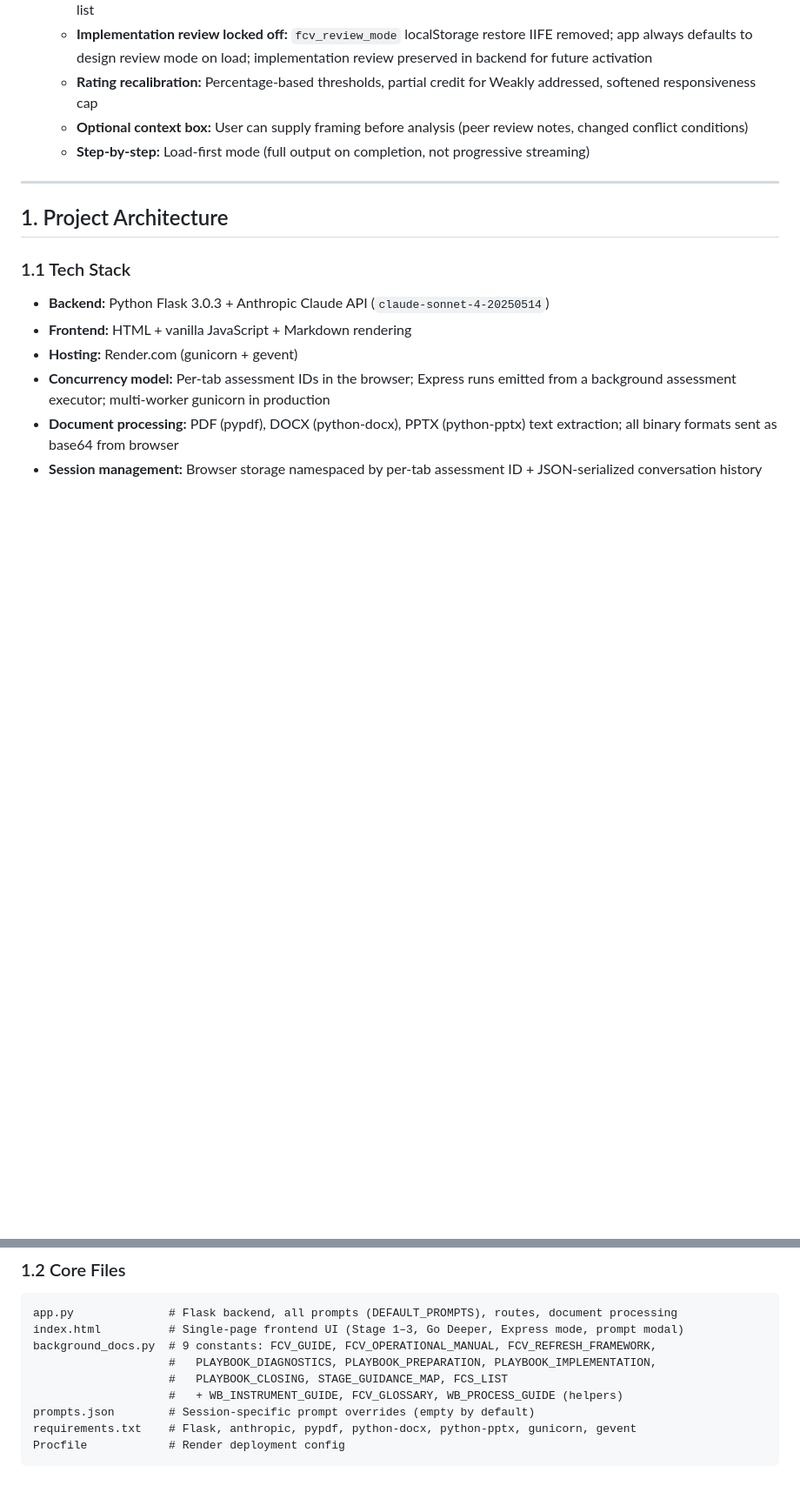
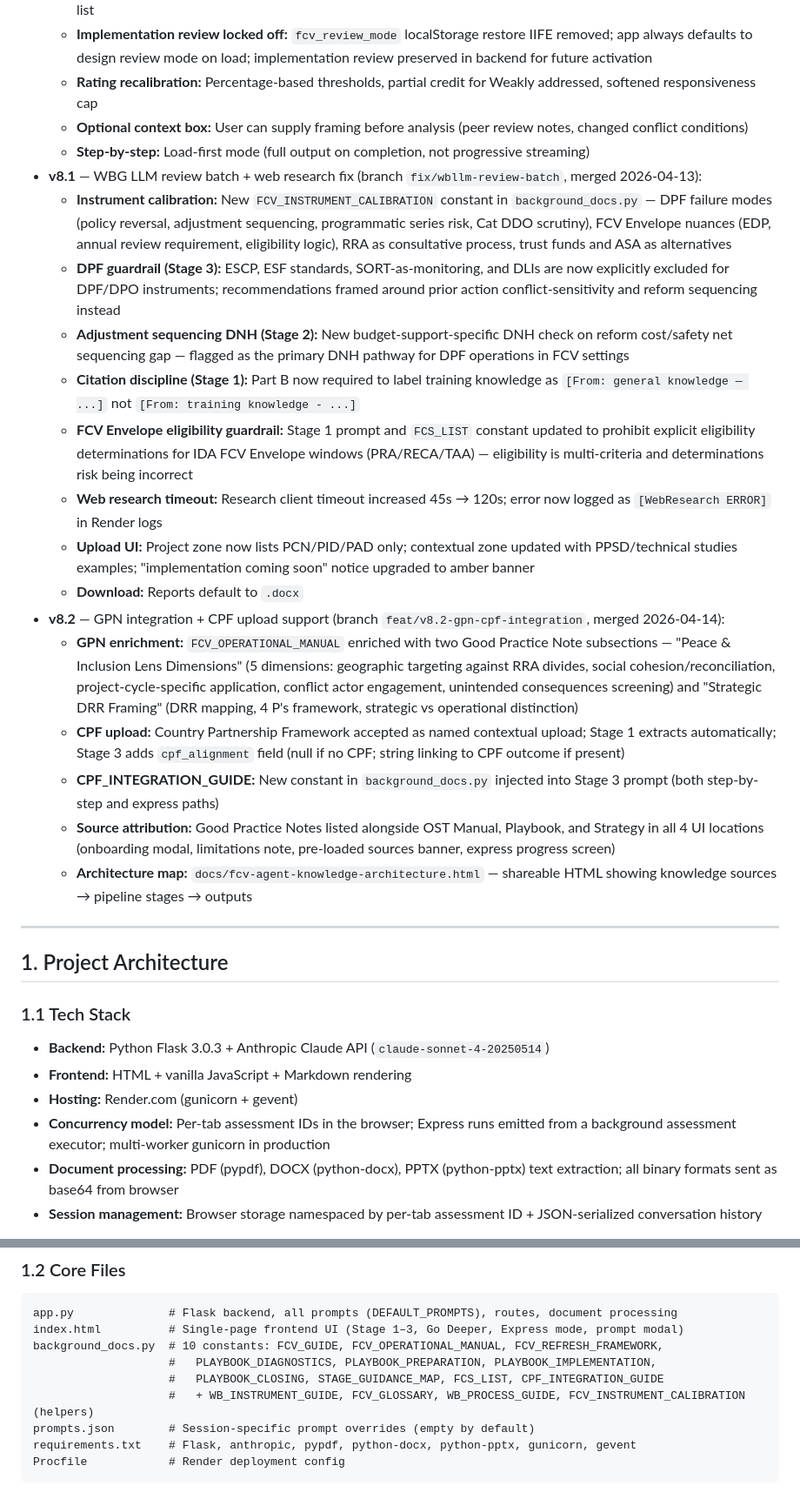
Before and after one commit to ljonestz/FCV-AGENT, a Markdown page: claude.md, 2 parts joined by grey strips. Shown at 87% size. GitHub-like rendering; blank space fills up the shorter version.

Commit message:
docs: update CLAUDE.md to v8.2 — CPF_INTEGRATION_GUIDE, cpf_alignment field, GPN attribution

````diff
--- a/claude.md
+++ b/claude.md
@@ -41,6 +43,21 @@ Every prompt output tags findings as [S], [R], or [S+R], assigned dynamically pe
   - **Rating recalibration:** Percentage-based thresholds, partial credit for Weakly addressed, softened responsiveness cap
   - **Optional context box:** User can supply framing before analysis (peer review notes, changed conflict conditions)
   - **Step-by-step:** Load-first mode (full output on completion, not progressive streaming)
+- **v8.1** — WBG LLM review batch + web research fix (branch `fix/wbllm-review-batch`, merged 2026-04-13):
+  - **Instrument calibration:** New `FCV_INSTRUMENT_CALIBRATION` constant in `background_docs.py` — DPF failure modes (policy reversal, adjustment sequencing, programmatic series risk, Cat DDO scrutiny), FCV Envelope nuances (EDP, annual review requirement, eligibility logic), RRA as consultative process, trust funds and ASA as alternatives
+  - **DPF guardrail (Stage 3):** ESCP, ESF standards, SORT-as-monitoring, and DLIs are now explicitly excluded for DPF/DPO instruments; recommendations framed around prior action conflict-sensitivity and reform sequencing instead
+  - **Adjustment sequencing DNH (Stage 2):** New budget-support-specific DNH check on reform cost/safety net sequencing gap — flagged as the primary DNH pathway for DPF operations in FCV settings
+  - **Citation discipline (Stage 1):** Part B now required to label training knowledge as `[From: general knowledge — ...]` not `[From: training knowledge - ...]`
+  - **FCV Envelope eligibility guardrail:** Stage 1 prompt and `FCS_LIST` constant updated to prohibit explicit eligibility determinations for IDA FCV Envelope windows (PRA/RECA/TAA) — eligibility is multi-criteria and determinations risk being incorrect
+  - **Web research timeout:** Research client timeout increased 45s → 120s; error now logged as `[WebResearch ERROR]` in Render logs
+  - **Upload UI:** Project zone now lists PCN/PID/PAD only; contextual zone updated with PPSD/technical studies examples; "implementation coming soon" notice upgraded to amber banner
+  - **Download:** Reports default to `.docx`
+- **v8.2** — GPN integration + CPF upload support (branch `feat/v8.2-gpn-cpf-integration`, merged 2026-04-14):
+  - **GPN enrichment:** `FCV_OPERATIONAL_MANUAL` enriched with two Good Practice Note subsections — "Peace & Inclusion Lens Dimensions" (5 dimensions: geographic targeting against RRA divides, social cohesion/reconciliation, project-cycle-specific application, conflict actor engagement, unintended consequences screening) and "Strategic DRR Framing" (DRR mapping, 4 P's framework, strategic vs operational distinction)
+  - **CPF upload:** Country Partnership Framework accepted as named contextual upload; Stage 1 extracts automatically; Stage 3 adds `cpf_alignment` field (null if no CPF; string linking to CPF outcome if present)
+  - **CPF_INTEGRATION_GUIDE:** New constant in `background_docs.py` injected into Stage 3 prompt (both step-by-step and express paths)
+  - **Source attribution:** Good Practice Notes listed alongside OST Manual, Playbook, and Strategy in all 4 UI locations (onboarding modal, limitations note, pre-loaded sources banner, express progress screen)
+  - **Architecture map:** `docs/fcv-agent-knowledge-architecture.html` — shareable HTML showing knowledge sources → pipeline stages → outputs
 
 ---
 
@@ -58,10 +75,10 @@ Every prompt output tags findings as [S], [R], or [S+R], assigned dynamically pe
 ```
 app.py              # Flask backend, all prompts (DEFAULT_PROMPTS), routes, document processing
 index.html          # Single-page frontend UI (Stage 1–3, Go Deeper, Express mode, prompt modal)
-background_docs.py  # 9 constants: FCV_GUIDE, FCV_OPERATIONAL_MANUAL, FCV_REFRESH_FRAMEWORK,
+background_docs.py  # 10 constants: FCV_GUIDE, FCV_OPERATIONAL_MANUAL, FCV_REFRESH_FRAMEWORK,
                     #   PLAYBOOK_DIAGNOSTICS, PLAYBOOK_PREPARATION, PLAYBOOK_IMPLEMENTATION,
-                    #   PLAYBOOK_CLOSING, STAGE_GUIDANCE_MAP, FCS_LIST
-                    #   + WB_INSTRUMENT_GUIDE, FCV_GLOSSARY, WB_PROCESS_GUIDE (helpers)
+                    #   PLAYBOOK_CLOSING, STAGE_GUIDANCE_MAP, FCS_LIST, CPF_INTEGRATION_GUIDE
+                    #   + WB_INSTRUMENT_GUIDE, FCV_GLOSSARY, WB_PROCESS_GUIDE, FCV_INSTRUMENT_CALIBRATION (helpers)
 prompts.json        # Session-specific prompt overrides (empty by default)
 requirements.txt    # Flask, anthropic, pypdf, python-docx, python-pptx, gunicorn, gevent
 Procfile            # Render deployment config
````
Also changed, not shown: other parts of claude.md (+7 -4 lines).
